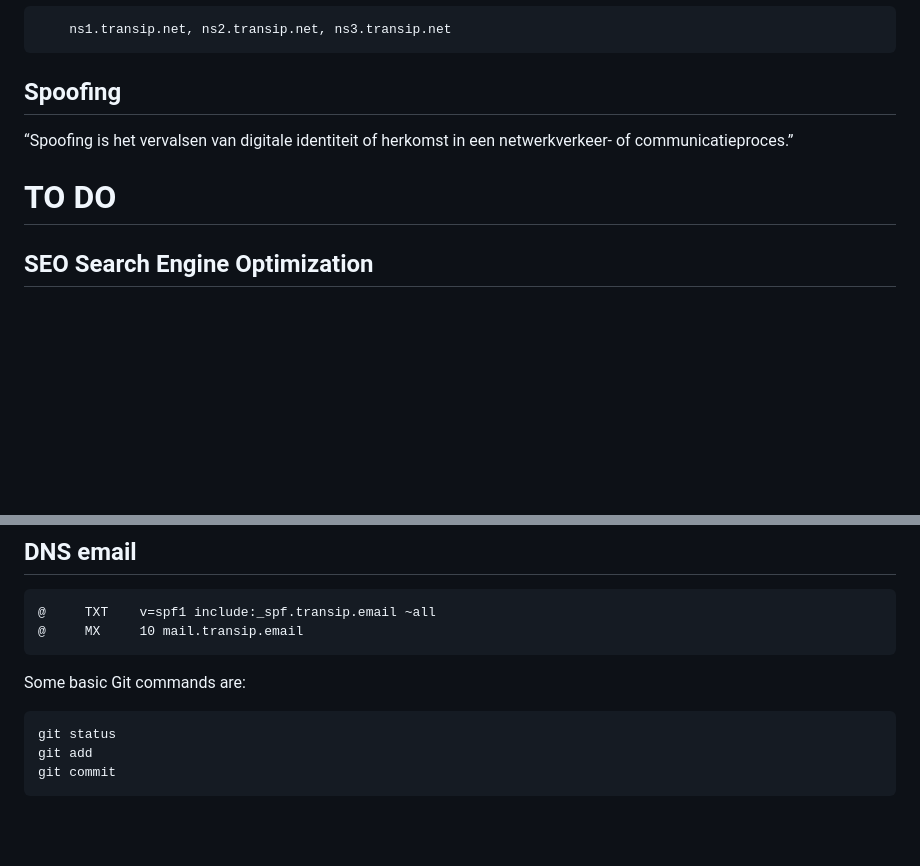
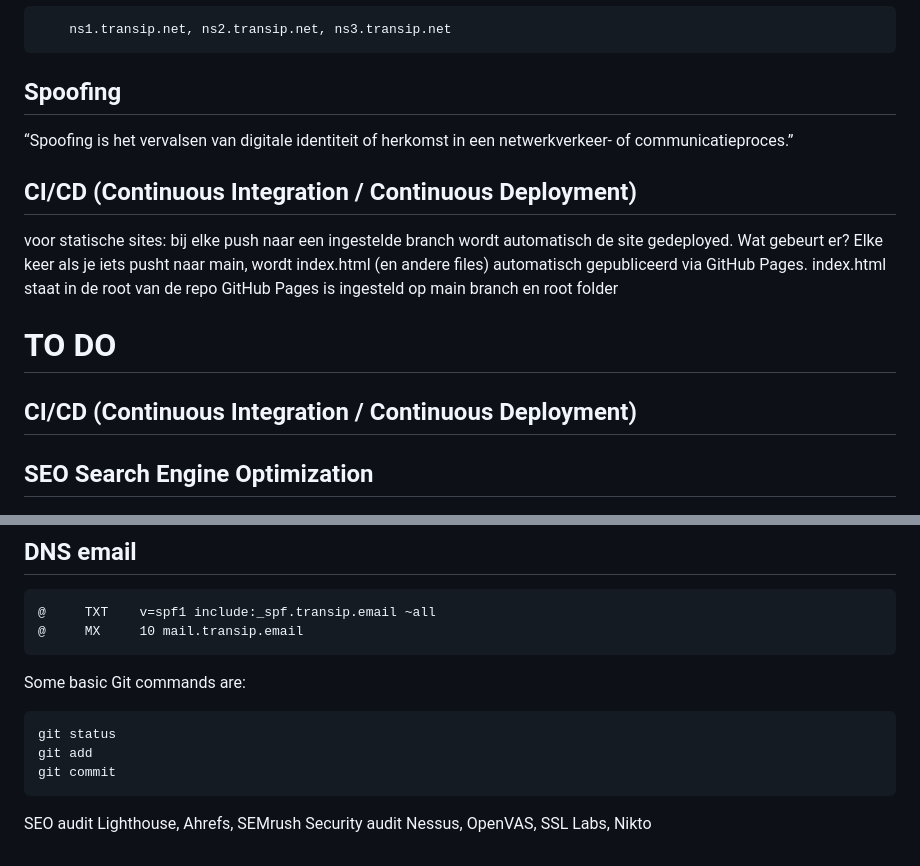
Before and after one commit to telabeheer/amsterdam-tafels, a Markdown page: README.md, 2 parts joined by grey strips. Rendered like a GitHub page; blank space fills up the shorter version.

Commit message:
Update README.md
extra todo en termen uitgelegd

````diff
--- a/README.md
+++ b/README.md
@@ -118,7 +118,15 @@ transip nameservers: transIP NS:
 ## Spoofing
 “Spoofing is het vervalsen van digitale identiteit of herkomst in een netwerkverkeer- of communicatieproces.”
 
+##  CI/CD (Continuous Integration / Continuous Deployment)
+voor statische sites: bij elke push naar een ingestelde branch wordt automatisch de site gedeployed.
+Wat gebeurt er?
+Elke keer als je iets pusht naar main, wordt index.html (en andere files) automatisch gepubliceerd via GitHub Pages.
+index.html staat in de root van de repo
+GitHub Pages is ingesteld op main branch en root folder
+
 # TO DO
+##  CI/CD (Continuous Integration / Continuous Deployment)
 ## SEO Search Engine Optimization
 ## DNS email
 ```
@@ -132,3 +140,7 @@ git status
 git add
 git commit
 ```
+
+
+SEO audit	Lighthouse, Ahrefs, SEMrush
+Security audit	Nessus, OpenVAS, SSL Labs, Nikto
````
